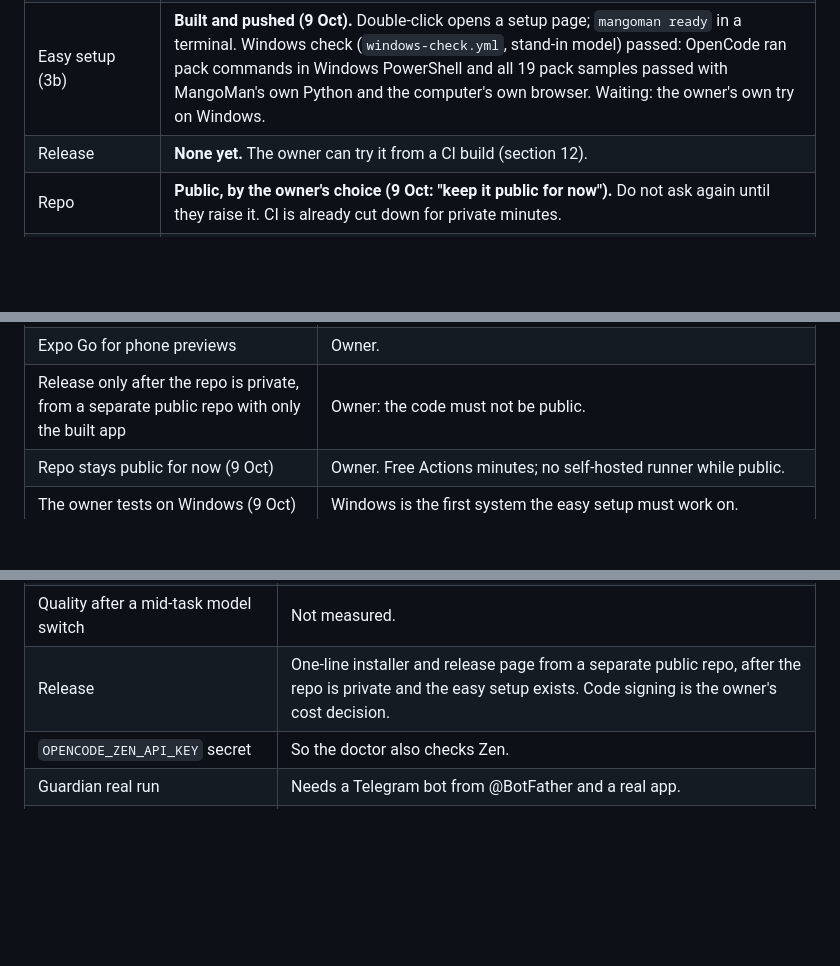
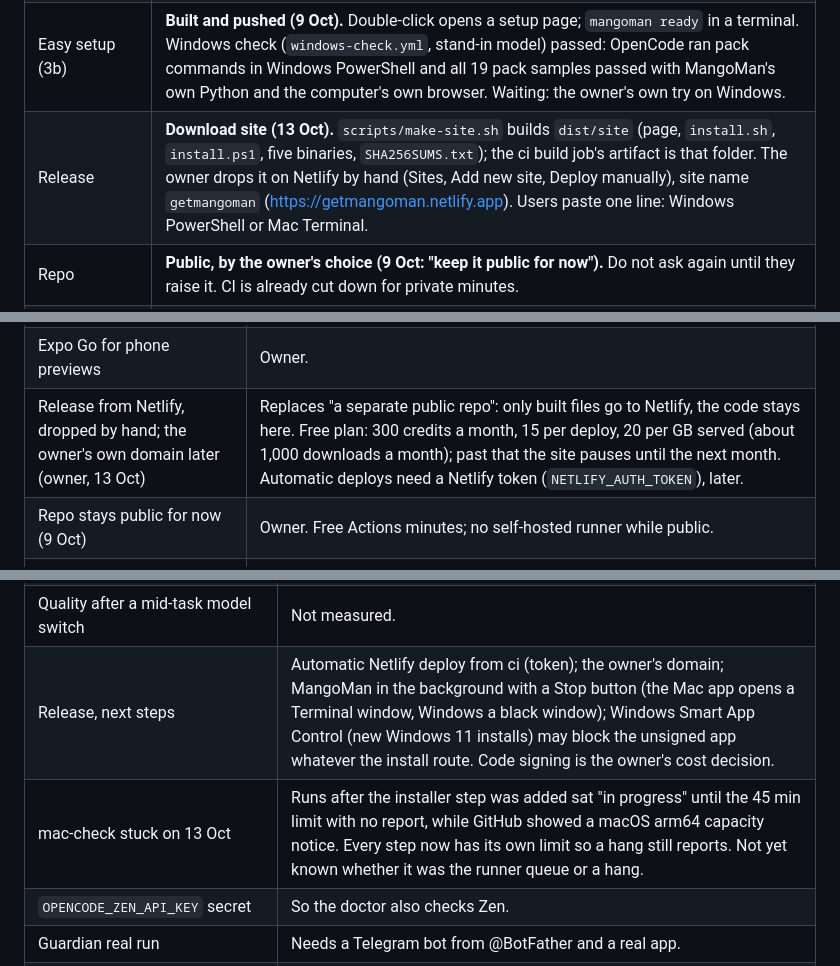
Before and after one commit to pusyc74-prog/MangoMan, a Markdown page: HANDOFF.md, 3 parts joined by grey strips. Rendered like a GitHub page; blank space fills up the shorter version.

```diff
--- a/HANDOFF.md
+++ b/HANDOFF.md
@@ -50,7 +50,7 @@ point. **Two goals:** (1) 10,000 people using free AI through MangoMan;
 | M6 (coding screen, `mangoman code --ui`) | **Complete** (8 Oct). Passed a real-model check: 7 of 7 in 133 s. |
 | Real-model quality | free/coder, one case per pack, installed the user's way since 9 Oct: 20261009-165742 passed **6 of 7** (website copy 0: answers cut at the old 180 s stall limit), 20261009-174404 (stall limit 300 s) passed **7 of 7**, average 90.6 (ad copy 90.7, listing 85, email 95, resume 86.7, SEO 96.5, social 86.4, website copy 94). Website copy alone: 2 failures in 6 runs from invalid site.json; the JSON error helper (3ef2091) is being measured with 3 runs. |
 | Easy setup (3b) | **Built and pushed (9 Oct).** Double-click opens a setup page; `mangoman ready` in a terminal. Windows check (`windows-check.yml`, stand-in model) passed: OpenCode ran pack commands in Windows PowerShell and all 19 pack samples passed with MangoMan's own Python and the computer's own browser. Waiting: the owner's own try on Windows. |
-| Release | **None yet.** The owner can try it from a CI build (section 12). |
+| Release | **Download site (13 Oct).** `scripts/make-site.sh` builds `dist/site` (page, `install.sh`, `install.ps1`, five binaries, `SHA256SUMS.txt`); the ci build job's artifact is that folder. The owner drops it on Netlify by hand (Sites, Add new site, Deploy manually), site name `getmangoman` (https://getmangoman.netlify.app). Users paste one line: Windows PowerShell or Mac Terminal. |
 | Repo | **Public, by the owner's choice (9 Oct: "keep it public for now").** Do not ask again until they raise it. CI is already cut down for private minutes. |
 | CI | Green on 2933a9c, Linux, Mac and Windows (ci run 38074112513, which has the build to try). Issue #2 closed. mac-check passed 19 of 19 pack samples. |
 | Next build | 3a and 3b are done. Next: the owner tries the easy setup on Windows; then pick from the open items (section 11) with the owner. |
@@ -160,7 +160,7 @@ owner to try it on their own computer (**Windows**, answered 9 Oct).
 | My list, ask before weaker models, one model per chat | 6 Oct decisions, still in force. |
 | M5 parked; Claude Code or Codex alongside OpenCode: later | Owner. |
 | Expo Go for phone previews | Owner. |
-| Release only after the repo is private, from a separate public repo with only the built app | Owner: the code must not be public. |
+| Release from Netlify, dropped by hand; the owner's own domain later (owner, 13 Oct) | Replaces "a separate public repo": only built files go to Netlify, the code stays here. Free plan: 300 credits a month, 15 per deploy, 20 per GB served (about 1,000 downloads a month); past that the site pauses until the next month. Automatic deploys need a Netlify token (`NETLIFY_AUTH_TOKEN`), later. |
 | Repo stays public for now (9 Oct) | Owner. Free Actions minutes; no self-hosted runner while public. |
 | The owner tests on Windows (9 Oct) | Windows is the first system the easy setup must work on. |
 
@@ -399,7 +399,8 @@ Touch files in the control dir to change the next coding request:
 | NVIDIA daily cap | Not measured end to end. |
 | Garbling cause | Not proven; a test sending a sensible temperature (for example 0.6) could tell. |
 | Quality after a mid-task model switch | Not measured. |
-| Release | One-line installer and release page from a separate public repo, after the repo is private and the easy setup exists. Code signing is the owner's cost decision. |
+| Release, next steps | Automatic Netlify deploy from ci (token); the owner's domain; MangoMan in the background with a Stop button (the Mac app opens a Terminal window, Windows a black window); Windows Smart App Control (new Windows 11 installs) may block the unsigned app whatever the install route. Code signing is the owner's cost decision. |
+| mac-check stuck on 13 Oct | Runs after the installer step was added sat "in progress" until the 45 min limit with no report, while GitHub showed a macOS arm64 capacity notice. Every step now has its own limit so a hang still reports. Not yet known whether it was the runner queue or a hang. |
 | `OPENCODE_ZEN_API_KEY` secret | So the doctor also checks Zen. |
 | Guardian real run | Needs a Telegram bot from @BotFather and a real app. |
 | Payments, revenue share | Razorpay or Stripe; owner decision. |
```
Also changed, not shown: other parts of HANDOFF.md (+1 -1 lines), docs/PRD.md (+1 -0 lines).
